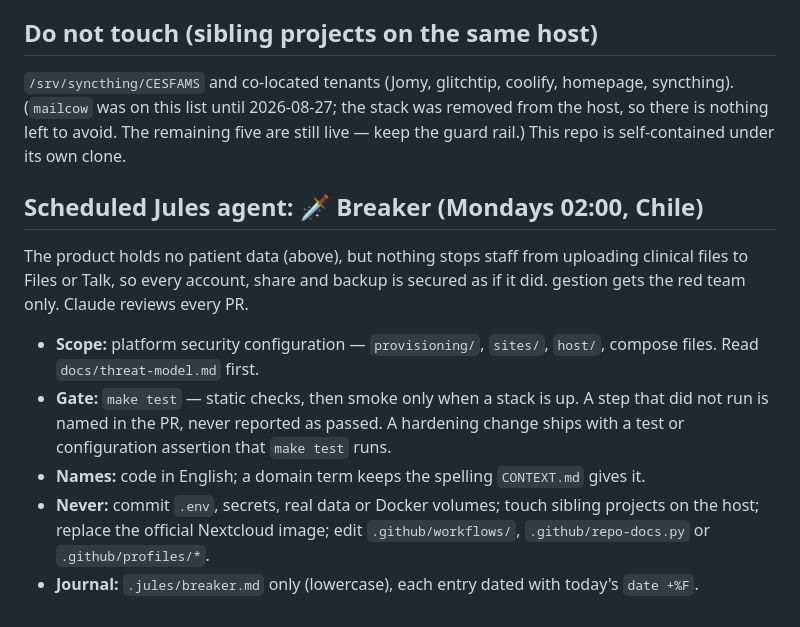
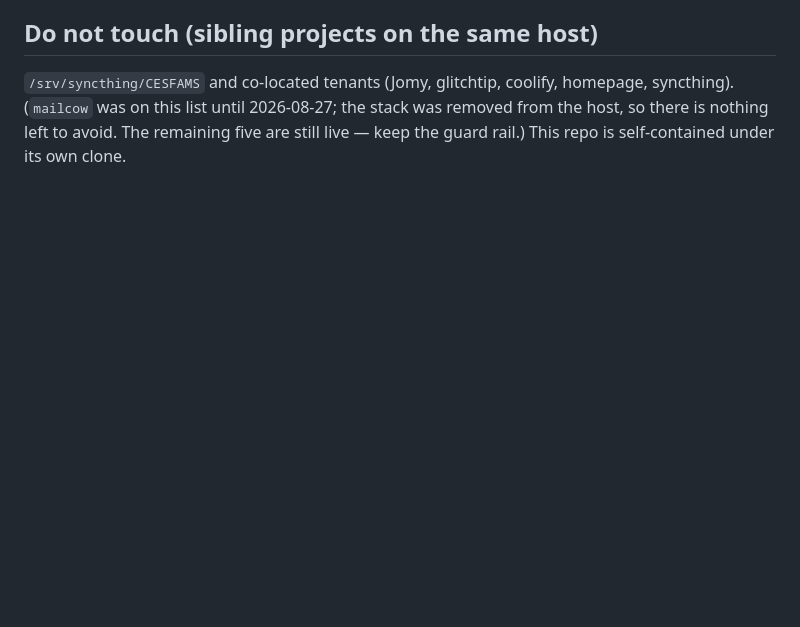
Before and after one commit to APS-Conecta/gestion, a Markdown page: AGENTS.md, the part around the change. Drawn GitHub-style; blank space fills up the shorter version.

Commit message:
docs: remove the retired Jules schedule from AGENTS.md
The scheduled Jules agents are retired. Drops the schedule, journal
and agent-prompt rules; the repo's own rules are kept where AGENTS.md
is their only home.

Co-Authored-By: Claude Sonnet 5.5 <noreply@anthropic.com>

```diff
--- a/AGENTS.md
+++ b/AGENTS.md
@@ -54,20 +54,3 @@ Internal ops only, **no patient data**.
 (`mailcow` was on this list until 2026-08-27; the stack was removed from the host, so there is
 nothing left to avoid. The remaining five are still live — keep the guard rail.)
 This repo is self-contained under its own clone.
-
-## Scheduled Jules agent: 🗡️ Breaker (Mondays 02:00, Chile)
-
-The product holds no patient data (above), but nothing stops staff from uploading clinical files to
-Files or Talk, so every account, share and backup is secured as if it did. gestion gets the red team
-only. Claude reviews every PR.
-
-- **Scope:** platform security configuration — `provisioning/`, `sites/`, `host/`, compose files.
-  Read `docs/threat-model.md` first.
-- **Gate:** `make test` — static checks, then smoke only when a stack is up. A step that did not run is
-  named in the PR, never reported as passed. A hardening change ships with a test or configuration
-  assertion that `make test` runs.
-- **Names:** code in English; a domain term keeps the spelling `CONTEXT.md` gives it.
-- **Never:** commit `.env`, secrets, real data or Docker volumes; touch sibling projects on the host;
-  replace the official Nextcloud image; edit `.github/workflows/`, `.github/repo-docs.py` or
-  `.github/profiles/*`.
-- **Journal:** `.jules/breaker.md` only (lowercase), each entry dated with today's `date +%F`.
```
